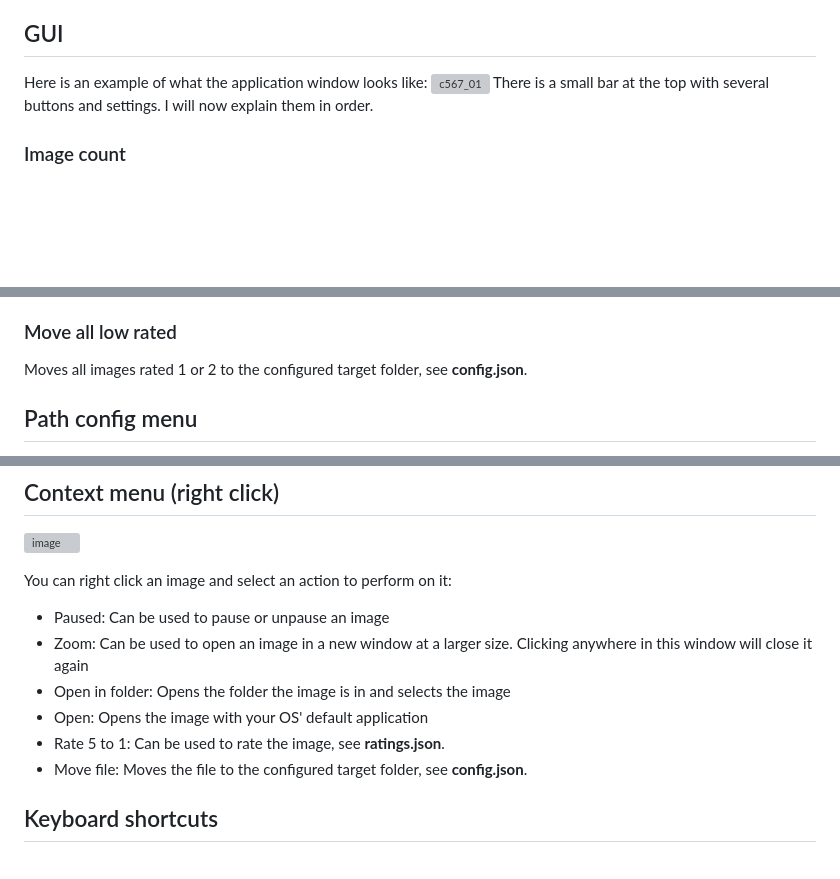
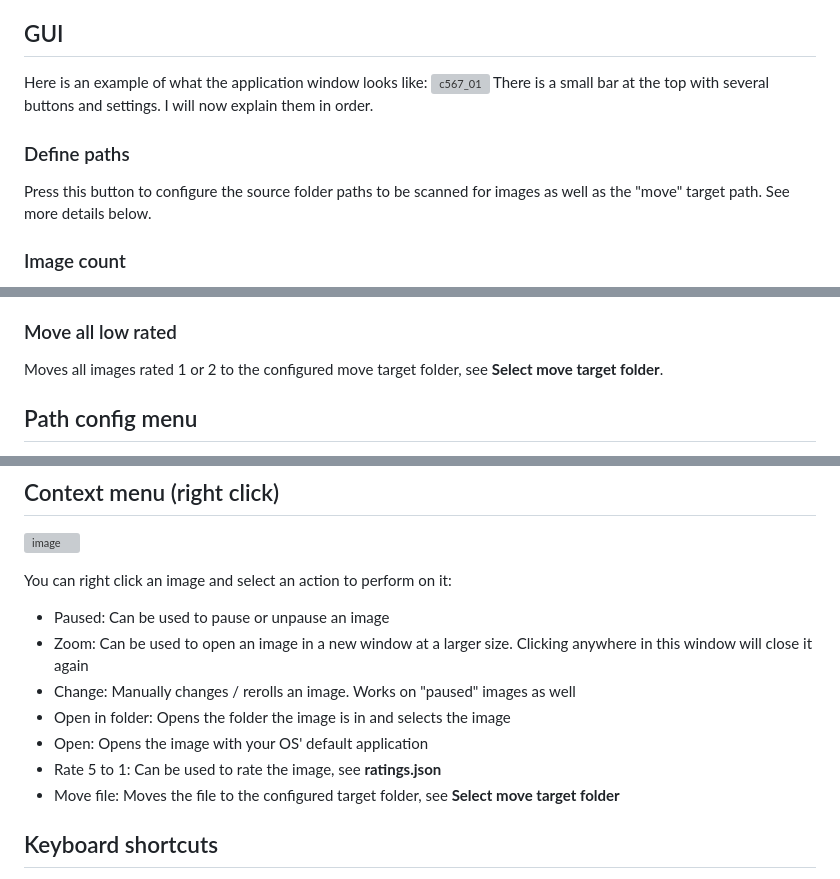
Before and after one commit to Index154/slideshow-gallery, a Markdown page: README.md, 3 parts joined by grey strips. Drawn GitHub-style; blank space fills up the shorter version; grey boxes are pictures that could not be loaded.

```diff
--- a/README.md
+++ b/README.md
@@ -52,6 +52,8 @@ An image can be rated using the right click context menu or by pressing the corr
 Here is an example of what the application window looks like:
 ![c567_01](https://github.com/Index154/slideshow-gallery/assets/105119758/20c0045e-6619-4994-831e-75f1f5fa8afc)
 There is a small bar at the top with several buttons and settings. I will now explain them in order.
+### Define paths
+Press this button to configure the source folder paths to be scanned for images as well as the "move" target path. See more details below.
 ### Image count
 Allows you to select the amount of images to display. Currently you can only choose between 8 and 1. This setting only goes into effect after reloading the app (restarting it or pressing R).
 ### Delay
@@ -83,7 +85,7 @@ When pressed, this button saves all currently active / visible images. As long a
 If checked, images will change after you rate them. Even if an image is "paused" it will still work. This is useful for iterating through all your unrated images until you're done with them.
 For the sake of knowing how much progress you've made there is also the item "Unrated count" which shows you how many images you have yet to rate.
 ### Move all low rated
-Moves all images rated 1 or 2 to the configured target folder, see **config.json**.
+Moves all images rated 1 or 2 to the configured move target folder, see **Select move target folder**.
 
 ## Path config menu
 ![image](https://github.com/Index154/slideshow-gallery/assets/105119758/32e0c0cd-99e3-49cb-8781-14e4ed6bf4d9)
@@ -111,10 +113,11 @@ A folder and all its subfolders will be removed if you press the Delete button n
 You can right click an image and select an action to perform on it:
 - Paused: Can be used to pause or unpause an image
 - Zoom: Can be used to open an image in a new window at a larger size. Clicking anywhere in this window will close it again
+- Change: Manually changes / rerolls an image. Works on "paused" images as well
 - Open in folder: Opens the folder the image is in and selects the image
 - Open: Opens the image with your OS' default application
-- Rate 5 to 1: Can be used to rate the image, see **ratings.json**.
-- Move file: Moves the file to the configured target folder, see **config.json**.
+- Rate 5 to 1: Can be used to rate the image, see **ratings.json**
+- Move file: Moves the file to the configured target folder, see **Select move target folder**
 
 ## Keyboard shortcuts
 - R: Reloads the window
```
Also changed, not shown: other parts of README.md (+1 -1 lines).
